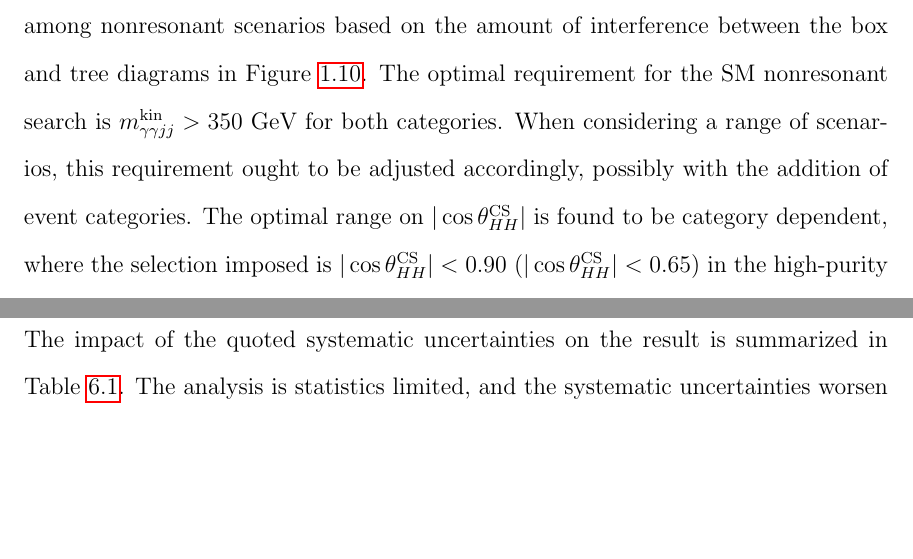
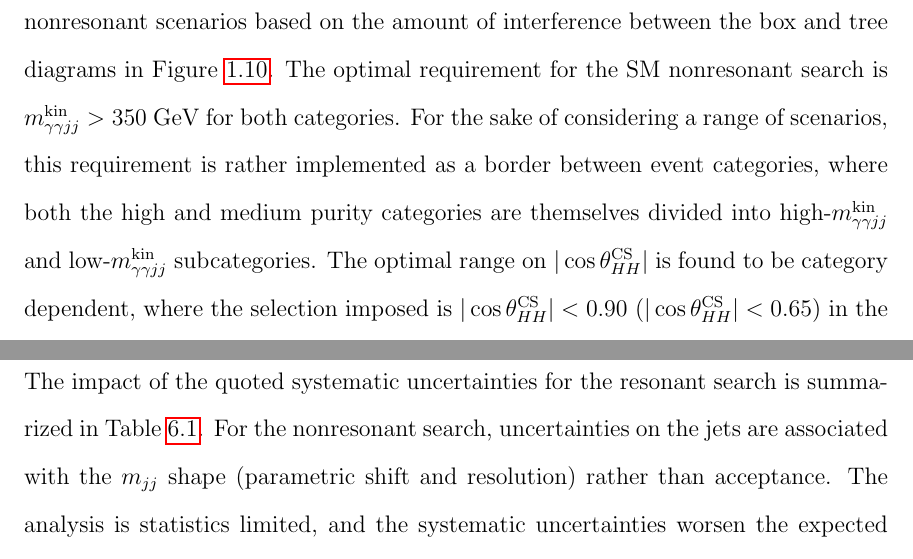
Before and after one commit to hardenbr/thesis, a LaTeX thesis (thesis.tex, which reads tex/chapter-selection.tex, tex/chapter-uncertainties.tex): two parts of pages 88 and 91 of 101 before the commit and two parts of pages 88 and 92 of 102 after it, joined at a grey line, cut so that both start at the same text, the shorter picture padded with empty space. Compiled offline with pdfLaTeX; a LaTeX package or settings file that is missing is left out.

Commit message:
added more deets on SM nonres search

```diff
--- a/tex/chapter-selection.tex
+++ b/tex/chapter-selection.tex
@@ -192,7 +195,8 @@ exhibits no narrow resonance but rather a fairly wide peaking structure about 40
 to note that the shape of this distribution varies widely among nonresonant scenarios based on
 the amount of interference between the box and tree diagrams in Figure~\ref{fig:diHiggs_diagrams}.
 The optimal requirement for the SM nonresonant search is $\Mggjjk > 350$~GeV for both categories.
-When considering a range of scenarios, this requirement ought to be adjusted accordingly,
-possibly with the addition of event categories.
+For the sake of considering a range of scenarios, this requirement is rather implemented as a border
+between event categories, where both the high and medium purity categories are themselves divided into
+high-$\Mggjjk$ and low-$\Mggjjk$ subcategories.
 The optimal range on $\acosthetastar$ is found to be category dependent, where the selection imposed
 is $\acosthetastar < 0.90$ ($\acosthetastar < 0.65$) in the high-purity (medium-purity) category.
--- a/tex/chapter-uncertainties.tex
+++ b/tex/chapter-uncertainties.tex
@@ -57,8 +57,9 @@ $H\rightarrow ZZ \rightarrow 4\ell$ channel~\cite{Chatrchyan:2013mxa}.
 
 \section{Summary and Impact on Analysis\label{sec:uncimpact}}
 
-The impact of the quoted systematic uncertainties on the result is summarized in
-Table~\ref{table:systematics}.
+The impact of the quoted systematic uncertainties for the resonant search is summarized in
+Table~\ref{table:systematics}. For the nonresonant search, uncertainties on the jets are
+associated with the $\Mjj$ shape (parametric shift and resolution) rather than acceptance.
 The analysis is statistics limited, and the systematic uncertainties worsen the expected limits
 by at most 1.7\% (3.8\%) in the resonant (nonresonant) search.
 
```
Also changed, not shown: tex/chapter-selection.tex (18 more changed lines).
